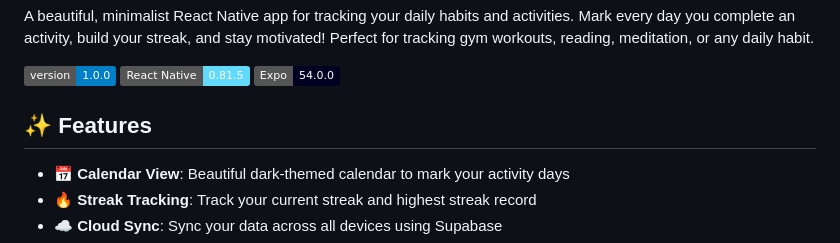
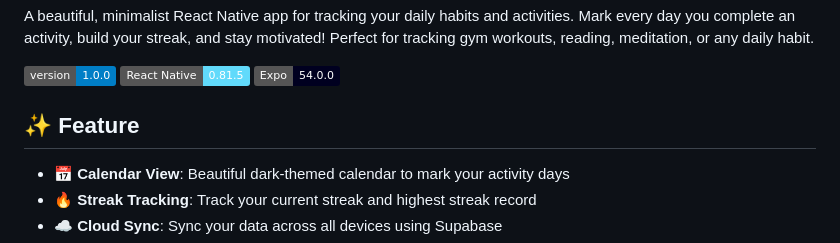
Before and after one commit to StarkAg/ArcStreak, a Markdown page: README.md, the part around the change. Rendered like a GitHub page; badges without logos.

```diff
--- a/README.md
+++ b/README.md
@@ -6,7 +6,7 @@ A beautiful, minimalist React Native app for tracking your daily habits and acti
 ![React Native](https://img.shields.io/badge/React%20Native-0.81.5-61DAFB)
 ![Expo](https://img.shields.io/badge/Expo-54.0.0-000020)
 
-## ✨ Features
+## ✨ Feature
 
 - 📅 **Calendar View**: Beautiful dark-themed calendar to mark your activity days
 - 🔥 **Streak Tracking**: Track your current streak and highest streak record
```
